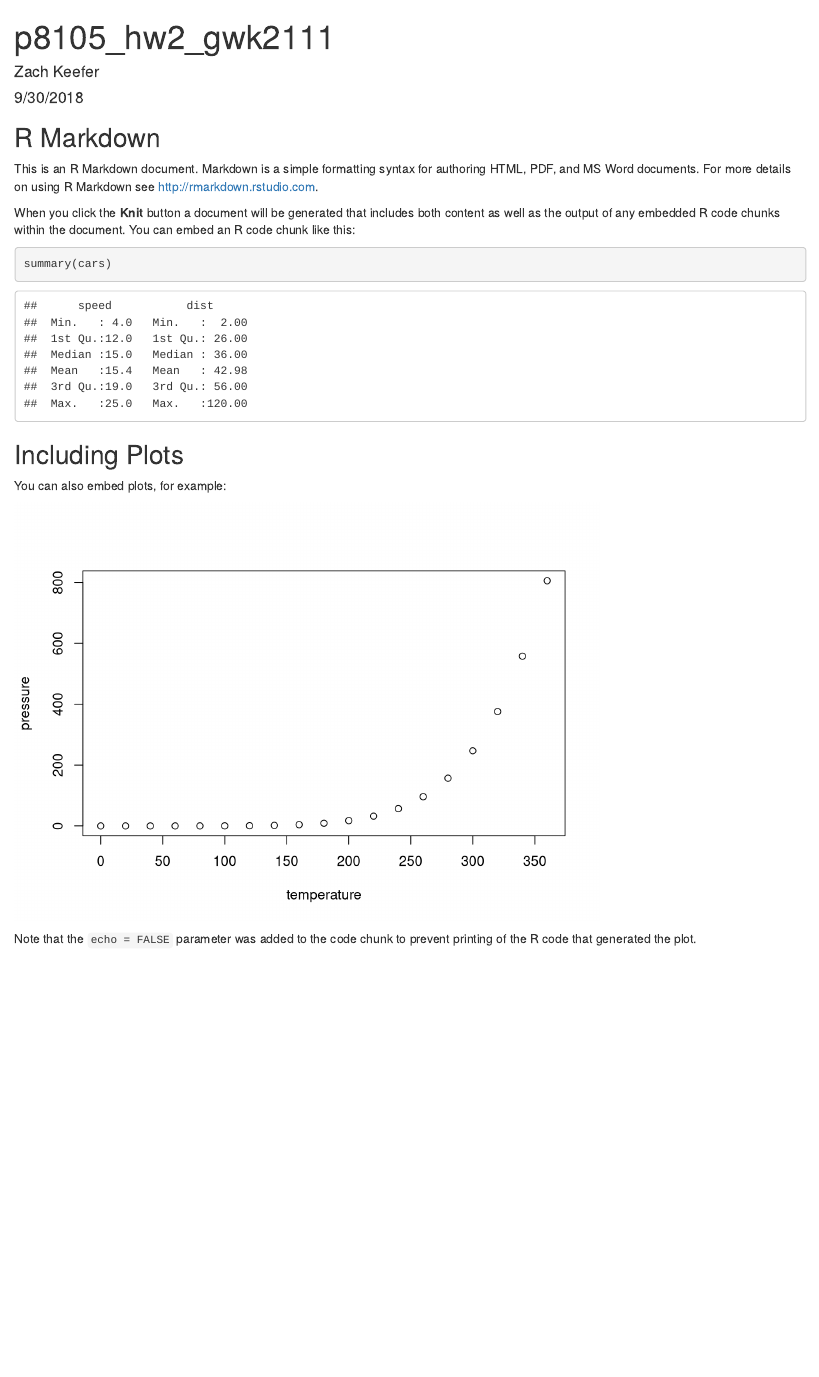
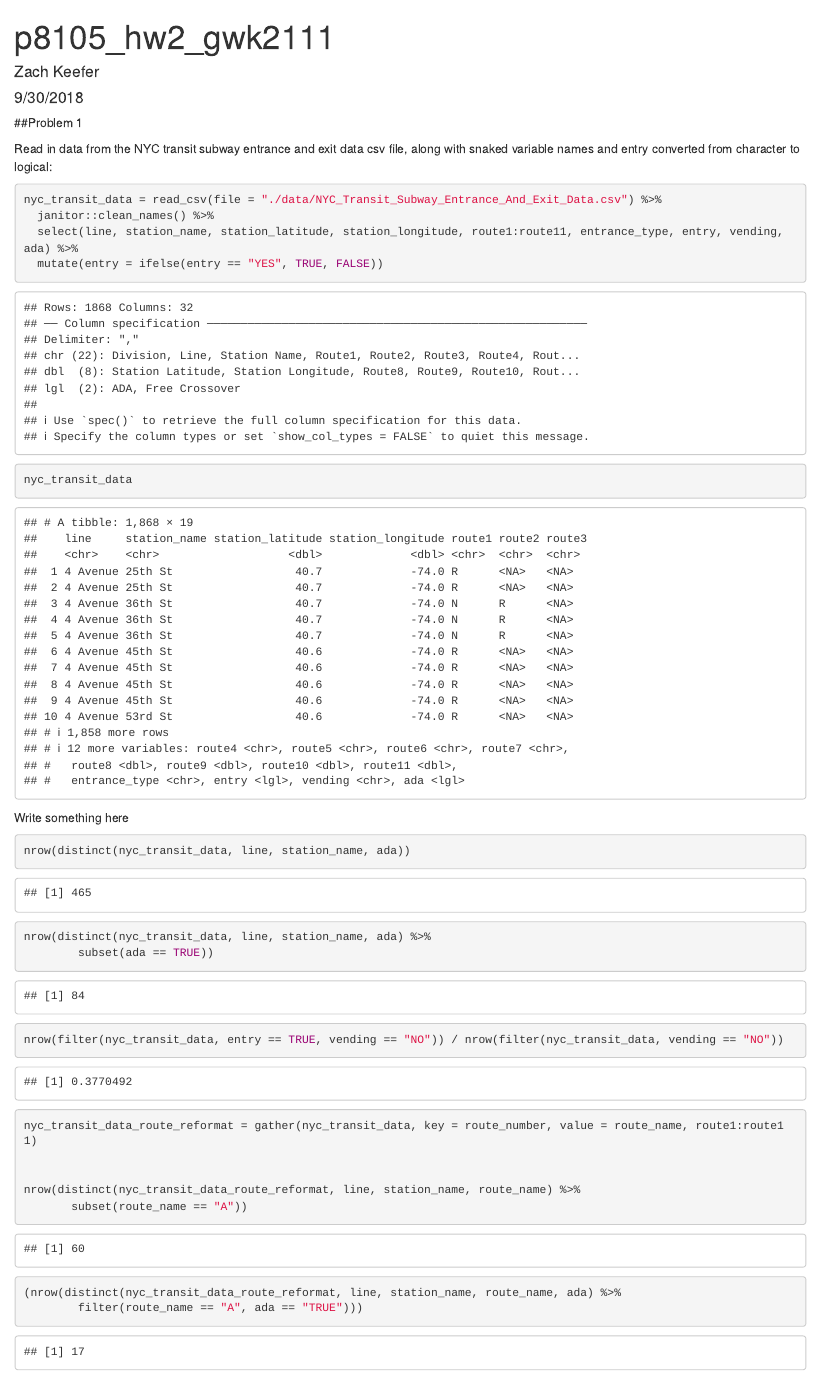
Before and after one commit to zkeefer/p8105_hw2_gwk2111, an R Markdown document (p8105_hw2_gwk2111.Rmd): the page in a window 1100 px wide, from its top. Rendered offline with R 4.5, knitr and Pandoc, with nearby package versions; column names are cleaned by a stand-in for the janitor package.

Commit message:
First draft of problem 1

````diff
--- a/p8105_hw2_gwk2111.Rmd
+++ b/p8105_hw2_gwk2111.Rmd
@@ -10,21 +12,37 @@ knitr::opts_chunk$set(echo = TRUE)
 ```
 
-## R Markdown
+##Problem 1
 
-This is an R Markdown document. Markdown is a simple formatting syntax for authoring HTML, PDF, and MS Word documents. For more details on using R Markdown see <http://rmarkdown.rstudio.com>.
+Read in data from the NYC transit subway entrance and exit data csv file, along with snaked variable names and entry converted from character to logical:
 
-When you click the **Knit** button a document will be generated that includes both content as well as the output of any embedded R code chunks within the document. You can embed an R code chunk like this:
+```{r}
+nyc_transit_data = read_csv(file = "./data/NYC_Transit_Subway_Entrance_And_Exit_Data.csv") %>%
+  janitor::clean_names() %>%
+  select(line, station_name, station_latitude, station_longitude, route1:route11, entrance_type, entry, vending, ada) %>%
+  mutate(entry = ifelse(entry == "YES", TRUE, FALSE))
 
-```{r cars}
-summary(cars)
+nyc_transit_data
 ```
 
-## Including Plots
+Write something here
 
-You can also embed plots, for example:
+```{r}
+nrow(distinct(nyc_transit_data, line, station_name, ada))
 
-```{r pressure, echo=FALSE}
-plot(pressure)
+nrow(distinct(nyc_transit_data, line, station_name, ada) %>%
+        subset(ada == TRUE))
+
+nrow(filter(nyc_transit_data, entry == TRUE, vending == "NO")) / nrow(filter(nyc_transit_data, vending == "NO"))
 ```
 
-Note that the `echo = FALSE` parameter was added to the code chunk to prevent printing of the R code that generated the plot.
+```{r}
+nyc_transit_data_route_reformat = gather(nyc_transit_data, key = route_number, value = route_name, route1:route11)
+
+
+nrow(distinct(nyc_transit_data_route_reformat, line, station_name, route_name) %>%
+       subset(route_name == "A"))
+
+
+(nrow(distinct(nyc_transit_data_route_reformat, line, station_name, route_name, ada) %>%
+        filter(route_name == "A", ada == "TRUE")))
+```
````
Also changed, not shown: Data/HealthyHarborWaterWheelTotals2017-9-26.xlsx (added), p8105_hw2_gwk2111.html (added), p8105_hw2_gwk2111.Rmd (2 more changed lines), 1 other file.
